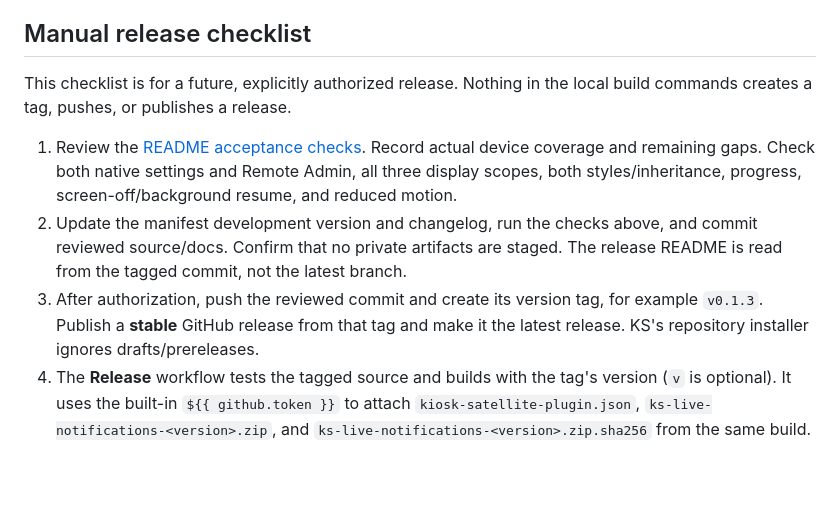
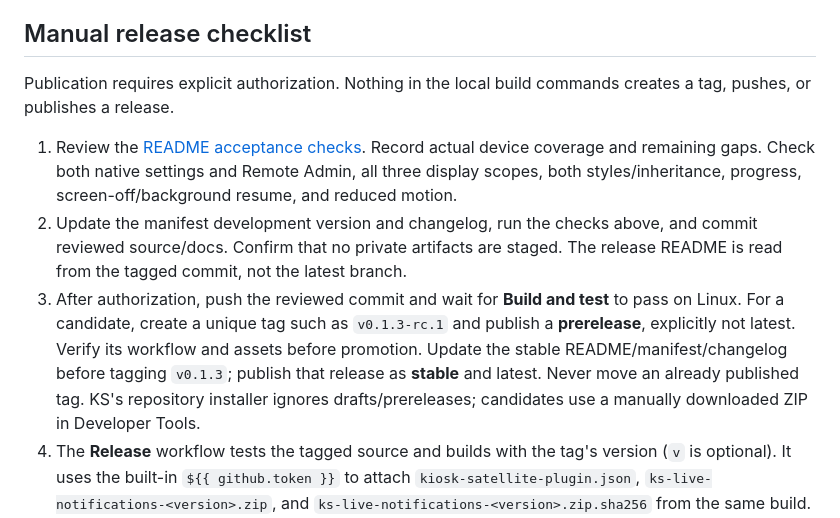
Before and after one commit to dimatx/kiosk-satellite-live-notifications, a Markdown page: CONTRIBUTING.md, the part around the change. GitHub-like rendering; blank space fills up the shorter version.

```diff
--- a/CONTRIBUTING.md
+++ b/CONTRIBUTING.md
@@ -28,8 +28,8 @@ or private validation artifacts. Use simulated values for public documentation.
 
 ## Manual release checklist
 
-This checklist is for a future, explicitly authorized release. Nothing in the
-local build commands creates a tag, pushes, or publishes a release.
+Publication requires explicit authorization. Nothing in the local build commands
+creates a tag, pushes, or publishes a release.
 
 1. Review the [README acceptance checks](README.md#on-device-acceptance-checks).
    Record actual device coverage and remaining gaps. Check both native settings
@@ -38,9 +38,13 @@ local build commands creates a tag, pushes, or publishes a release.
 2. Update the manifest development version and changelog, run the checks above,
    and commit reviewed source/docs. Confirm that no private artifacts are staged.
    The release README is read from the tagged commit, not the latest branch.
-3. After authorization, push the reviewed commit and create its version tag,
-   for example `v0.1.3`. Publish a **stable** GitHub release from that tag and make
-   it the latest release. KS's repository installer ignores drafts/prereleases.
+3. After authorization, push the reviewed commit and wait for **Build and test**
+   to pass on Linux. For a candidate, create a unique tag such as `v0.1.3-rc.1`
+   and publish a **prerelease**, explicitly not latest. Verify its workflow and
+   assets before promotion. Update the stable README/manifest/changelog before
+   tagging `v0.1.3`; publish that release as **stable** and latest. Never move an
+   already published tag. KS's repository installer ignores drafts/prereleases;
+   candidates use a manually downloaded ZIP in Developer Tools.
 4. The **Release** workflow tests the tagged source and builds with the tag's
    version (`v` is optional). It uses the built-in `${{ github.token }}` to attach
    `kiosk-satellite-plugin.json`, `ks-live-notifications-<version>.zip`, and
```
Also changed, not shown: CHANGELOG.md (+7 -2 lines), README.md (+50 -19 lines), docs/screenshots/portrait-light-chip.png (added), 1 other file.
